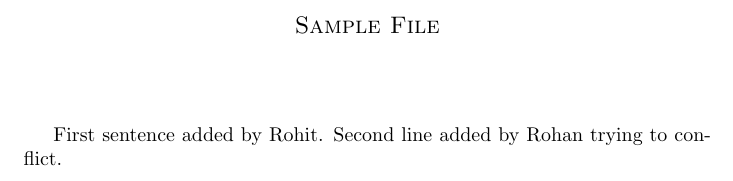
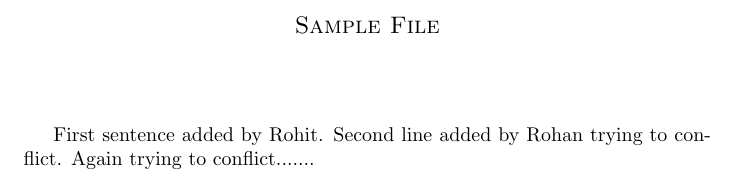
Before and after one commit to notrohankc/cs251-git, a LaTeX document (test.tex): part of the page, cut so that both start at the same text. Compiled offline with pdfLaTeX.

Commit message:
conflict attempt

```diff
--- a/test.tex
+++ b/test.tex
@@ -8,10 +8,10 @@
 \vspace{.5pc}
 \centerline{\sc }
 \vspace{2pc}
-\title{Movie Review 2}
+\title
 
 First sentence added by Rohit.
 Second line added by Rohan trying to conflict.
-
+Again trying to conflict.......
 
 \end{document}
```
